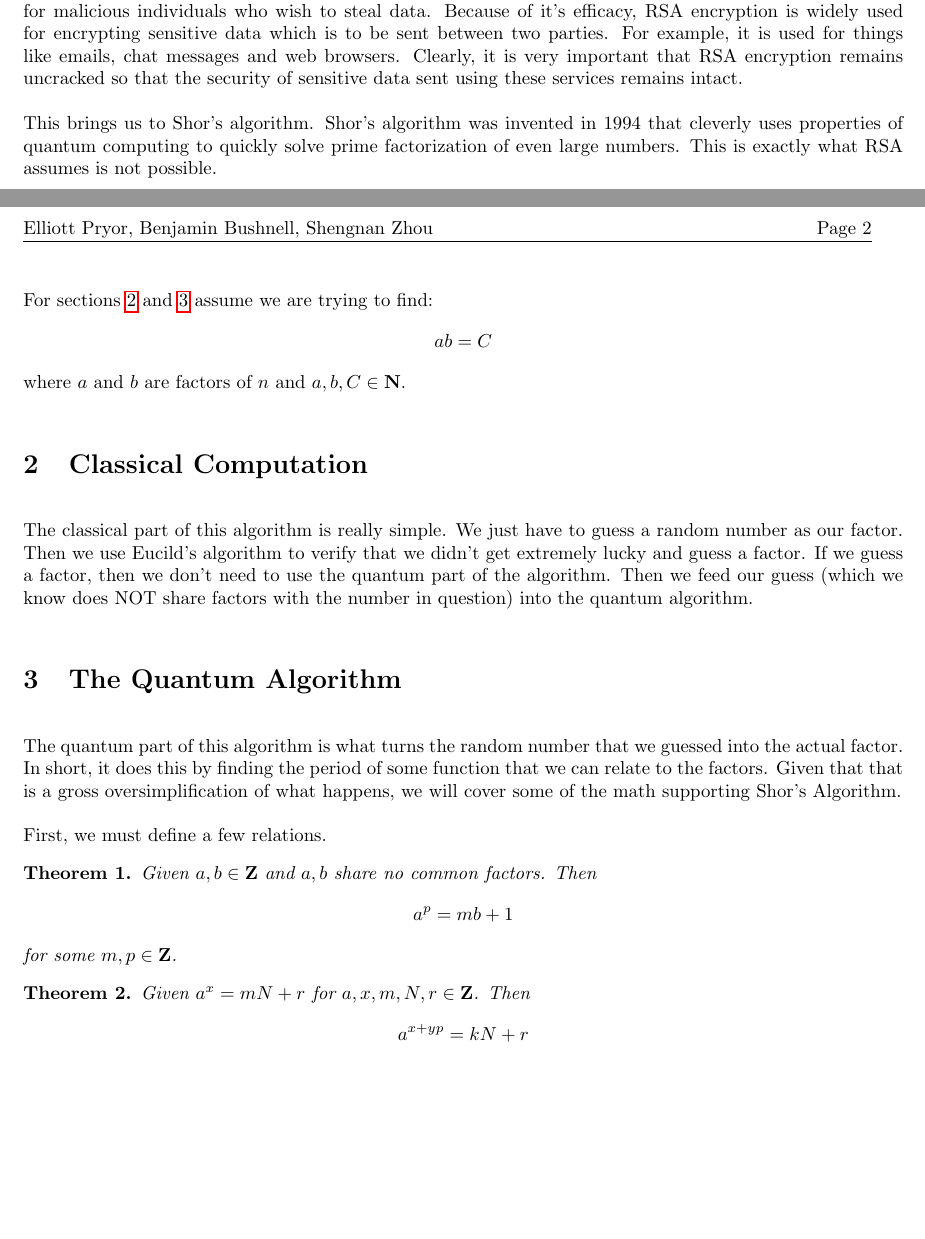
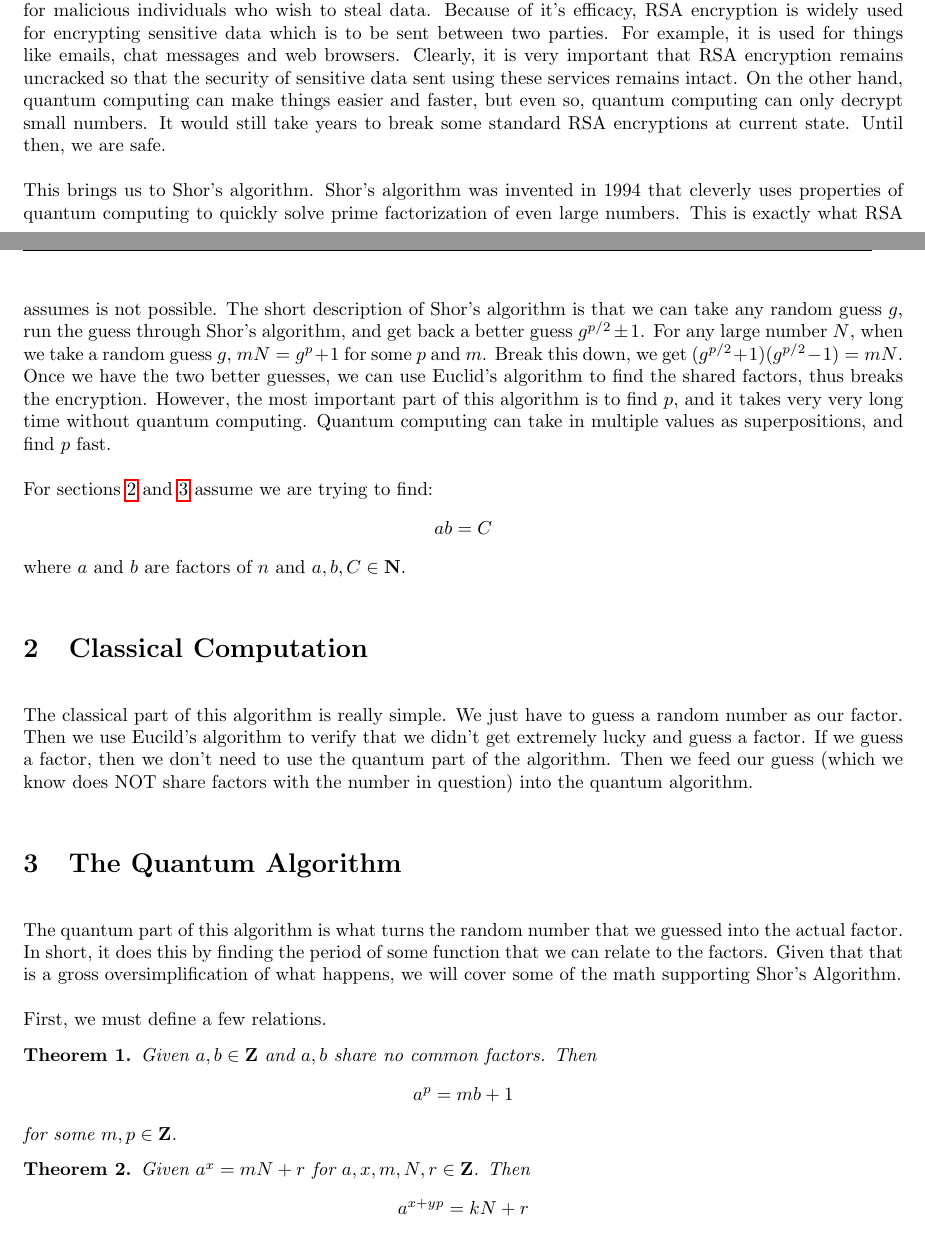
Before and after one commit to ElliottP-13/csci-432-fa19, a LaTeX document (project/part3/part3.tex): two parts of pages 1 and 2 of 2 before the commit and two parts of pages 1 and 2 of 3 after it, joined at a grey line, cut so that both start at the same text, the shorter picture padded with empty space. Compiled offline with pdfLaTeX.

Commit message:
added more info on shor's algorithm and impact, trying to find math for theorems

```diff
--- a/project/part3/part3.tex
+++ b/project/part3/part3.tex
@@ -23,10 +23,11 @@ The RSA encryption algorithm takes advantage of this fact. First, some backgroun
 So, how does RSA leverage the np time complexity of factorization in this assymetrical encryption model? MORE STUFF HERE (NOTE: discuss trap door making it easy to compute $\phi$?)
 
 % Impact on society (done, but modify as you wish)
-Though it isn't impossible to break, the time required to crack RSA encryption is an effective deterrent for malicious individuals who wish to steal data. Because of it's efficacy, RSA encryption is widely used for encrypting sensitive data which is to be sent between two parties. For example, it is used for things like emails, chat messages and web browsers. Clearly, it is very important that RSA encryption remains uncracked so that the security of sensitive data sent using these services remains intact.
+% just added a little more, feel free to modify
+Though it isn't impossible to break, the time required to crack RSA encryption is an effective deterrent for malicious individuals who wish to steal data. Because of it's efficacy, RSA encryption is widely used for encrypting sensitive data which is to be sent between two parties. For example, it is used for things like emails, chat messages and web browsers. Clearly, it is very important that RSA encryption remains uncracked so that the security of sensitive data sent using these services remains intact. On the other hand, quantum computing can make things easier and faster, but even so, quantum computing can only decrypt small numbers. It would still take years to break some standard RSA encryptions at current state. Until then, we are safe.
 
-%TODO (Needs more stuff) How shor's algorithm makes things faster so we can break RSA really fast
-This brings us to Shor's algorithm. Shor's algorithm was invented in 1994 that cleverly uses properties of quantum computing to quickly solve prime factorization of even large numbers. This is exactly what RSA assumes is not possible.
+%TODO just added some, feel free to add or modify
+This brings us to Shor's algorithm. Shor's algorithm was invented in 1994 that cleverly uses properties of quantum computing to quickly solve prime factorization of even large numbers. This is exactly what RSA assumes is not possible. The short description of Shor's algorithm is that we can take any random guess $g$, run the guess through Shor's algorithm, and get back a better guess $g^{p/2} \pm 1$. For any large number $N$, when we take a random guess $g$, $mN = g^p +1$ for some $p$ and $m$. Break this down, we get $(g^{p/2}+1)(g^{p/2}-1) = mN$. Once we have the two better guesses, we can use Euclid's algorithm to find the shared factors, thus breaks the encryption. However, the most important part of this algorithm is to find $p$, and it takes very very long time without quantum computing. Quantum computing can take in multiple values as superpositions, and find $p$ fast.
 
 For sections \ref{classicalSec} and \ref{quantumSec} assume we are trying to find:
 $$ab = C$$
@@ -45,7 +46,7 @@ The quantum part of this algorithm is what turns the random number that we guess
 First, we must define a few relations.
 
 %TODO Change from theorem env. to something more appropriate. Would just equation work? Ideas???
-\begin{theorem} %I'm not proving the theorem, but i'm refrencing it. How should this be done mathematically?
+\begin{theorem} %I'm not proving the theorem, but i'm referencing it. How should this be done mathematically?
 %TODO find name of this theorem
 
 Given $a,b \in \integers$ and $a,b$ share no common factors. Then
@@ -56,7 +57,7 @@ for some $m,p \in \integers$.
 
 %TODO Change from theorem env. to something more appropriate. Would just equation work? Ideas???
 
-\begin{theorem} %I'm not proving the theorem, but i'm refrencing it. How should this be done mathematically?
+\begin{theorem} %I'm not proving the theorem, but i'm referencing it. How should this be done mathematically?
 %TODO find name of this theorem
 
 Given $a^x = mN + r$ for $a,x,m,N,r \in \integers$. Then
```
Also changed, not shown: project/part3/part3.pdf.
